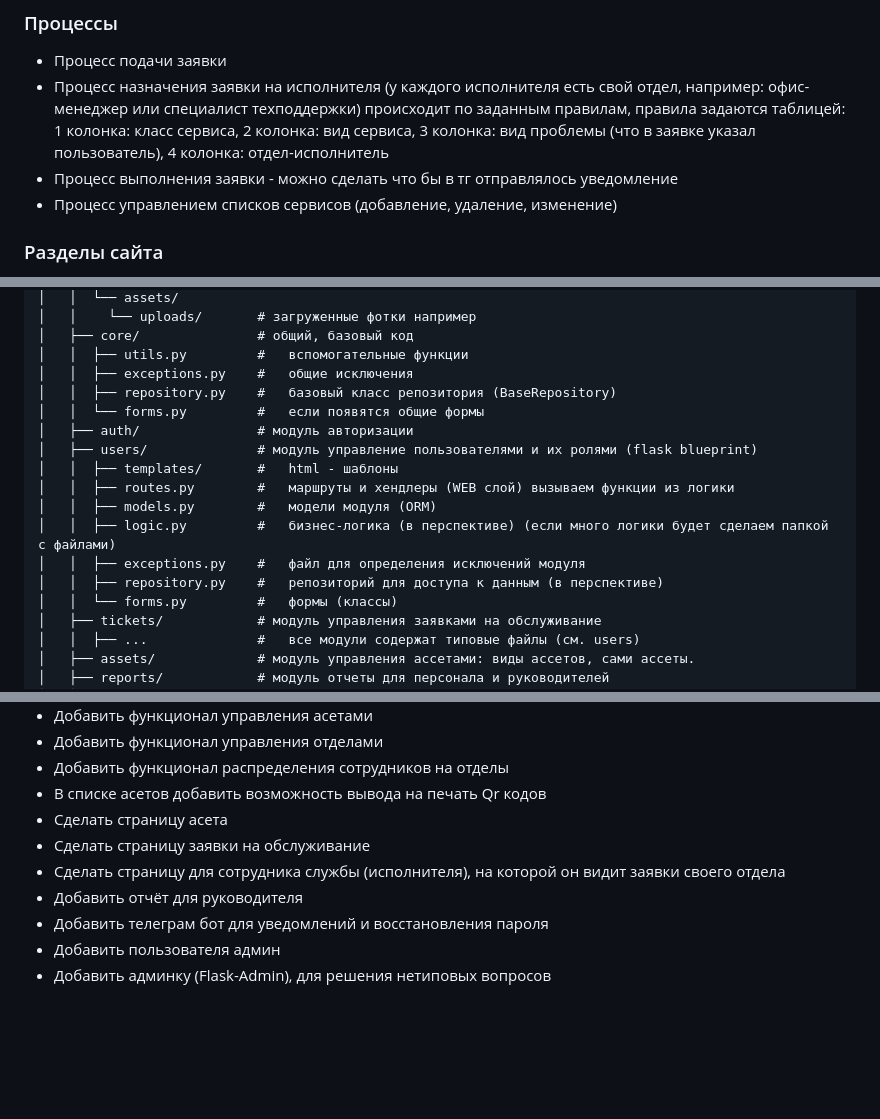
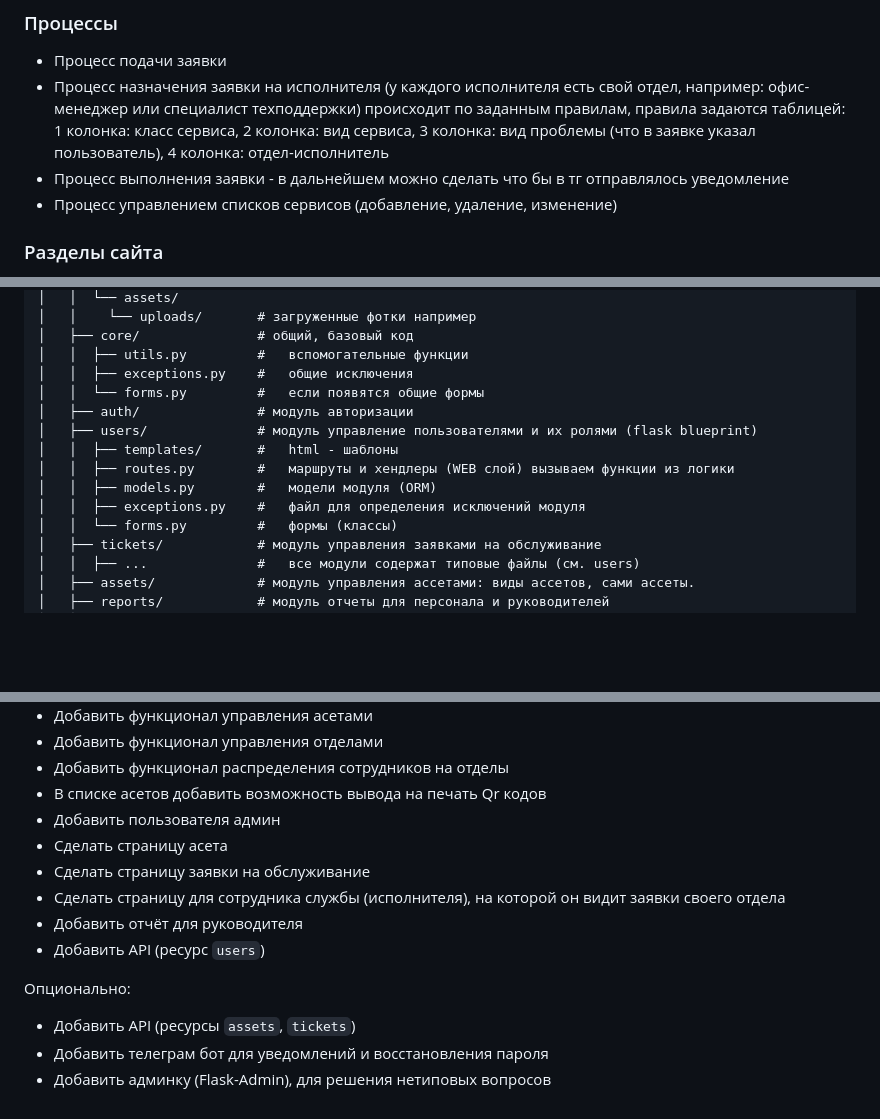
Before and after one commit to Tulishka/smart_service, a Markdown page: docs/tz.md, 3 parts joined by grey strips. GitHub-like rendering; blank space fills up the shorter version.

Commit message:
Мелкие исправления

```diff
--- a/docs/tz.md
+++ b/docs/tz.md
@@ -20,7 +20,7 @@
 * Процесс назначения заявки на исполнителя (у каждого исполнителя есть свой отдел, например: офис-менеджер или
   специалист техподдержки) происходит по заданным правилам, правила задаются таблицей: 1 колонка: класс сервиса, 2
   колонка: вид сервиса, 3 колонка: вид проблемы (что в заявке указал пользователь), 4 колонка: отдел-исполнитель
-* Процесс выполнения заявки - можно сделать что бы в тг отправлялось уведомление
+* Процесс выполнения заявки - в дальнейшем можно сделать что бы в тг отправлялось уведомление
 * Процесс управлением списков сервисов (добавление, удаление, изменение)
 
 ### Разделы сайта
@@ -85,16 +85,13 @@ smart_service/              # корень проекта
 │   ├── core/               # общий, базовый код
 │   │  ├── utils.py         #   вспомогательные функции
 │   │  ├── exceptions.py    #   общие исключения
-│   │  ├── repository.py    #   базовый класс репозитория (BaseRepository)
 │   │  └── forms.py         #   если появятся общие формы
 │   ├── auth/               # модуль авторизации
 │   ├── users/              # модуль управление пользователями и их ролями (flask blueprint)
 │   │  ├── templates/       #   html - шаблоны
 │   │  ├── routes.py        #   маршруты и хендлеры (WEB слой) вызываем функции из логики
 │   │  ├── models.py        #   модели модуля (ORM)
-│   │  ├── logic.py         #   бизнес-логика (в перспективе) (если много логики будет сделаем папкой с файлами)
 │   │  ├── exceptions.py    #   файл для определения исключений модуля
-│   │  ├── repository.py    #   репозиторий для доступа к данным (в перспективе)
 │   │  └── forms.py         #   формы (классы)
 │   ├── tickets/            # модуль управления заявками на обслуживание
 │   │  ├── ...              #   все модули содержат типовые файлы (см. users)
@@ -162,10 +159,14 @@ smart_service/              # корень проекта
 * Добавить функционал управления отделами
 * Добавить функционал распределения сотрудников на отделы
 * В списке асетов добавить возможность вывода на печать Qr кодов
+* Добавить пользователя админ
 * Сделать страницу асета
 * Сделать страницу заявки на обслуживание
 * Сделать страницу для сотрудника службы (исполнителя), на которой он видит заявки своего отдела
 * Добавить отчёт для руководителя
+* Добавить API (ресурс `users`)
+
+Опционально:
+* Добавить API (ресурсы `assets`, `tickets`)
 * Добавить телеграм бот для уведомлений и восстановления пароля
-* Добавить пользователя админ
 * Добавить админку (Flask-Admin), для решения нетиповых вопросов
```
Also changed, not shown: other parts of docs/tz.md (+1 -1 lines).
